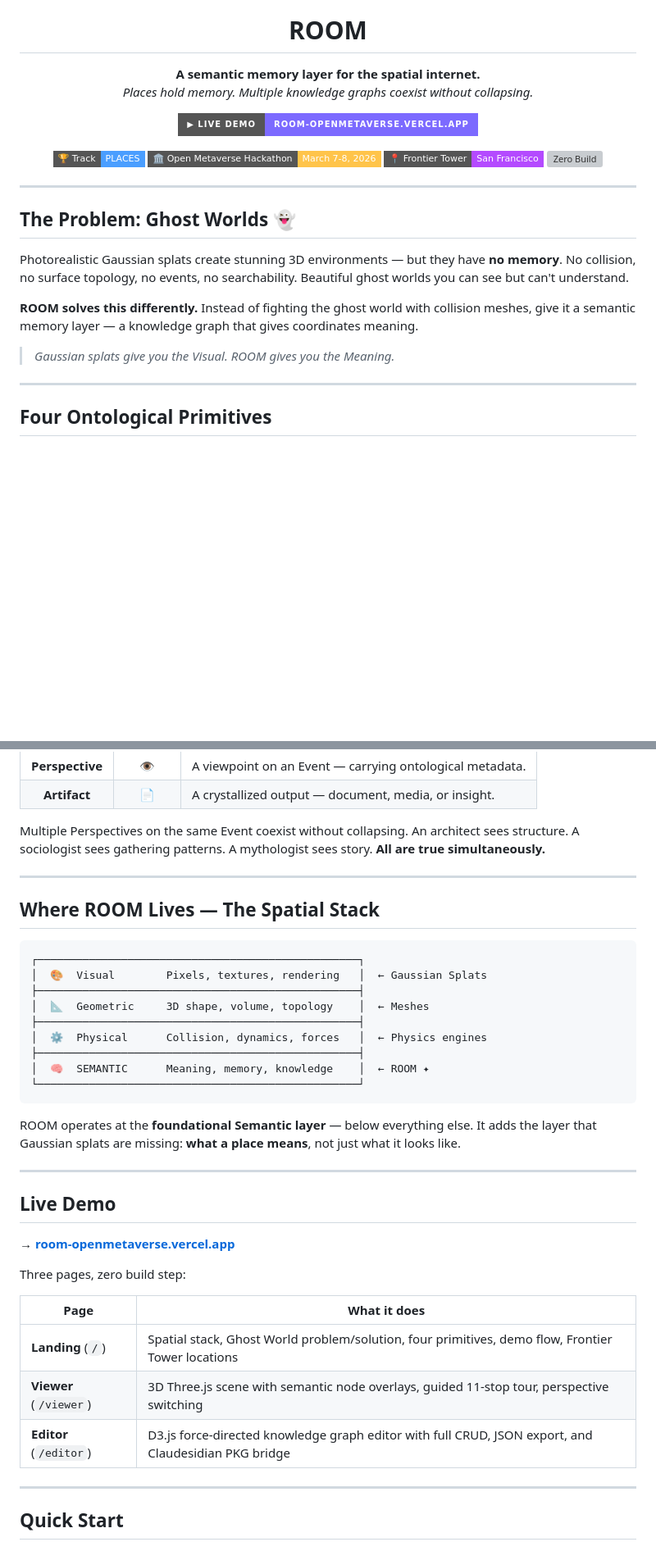
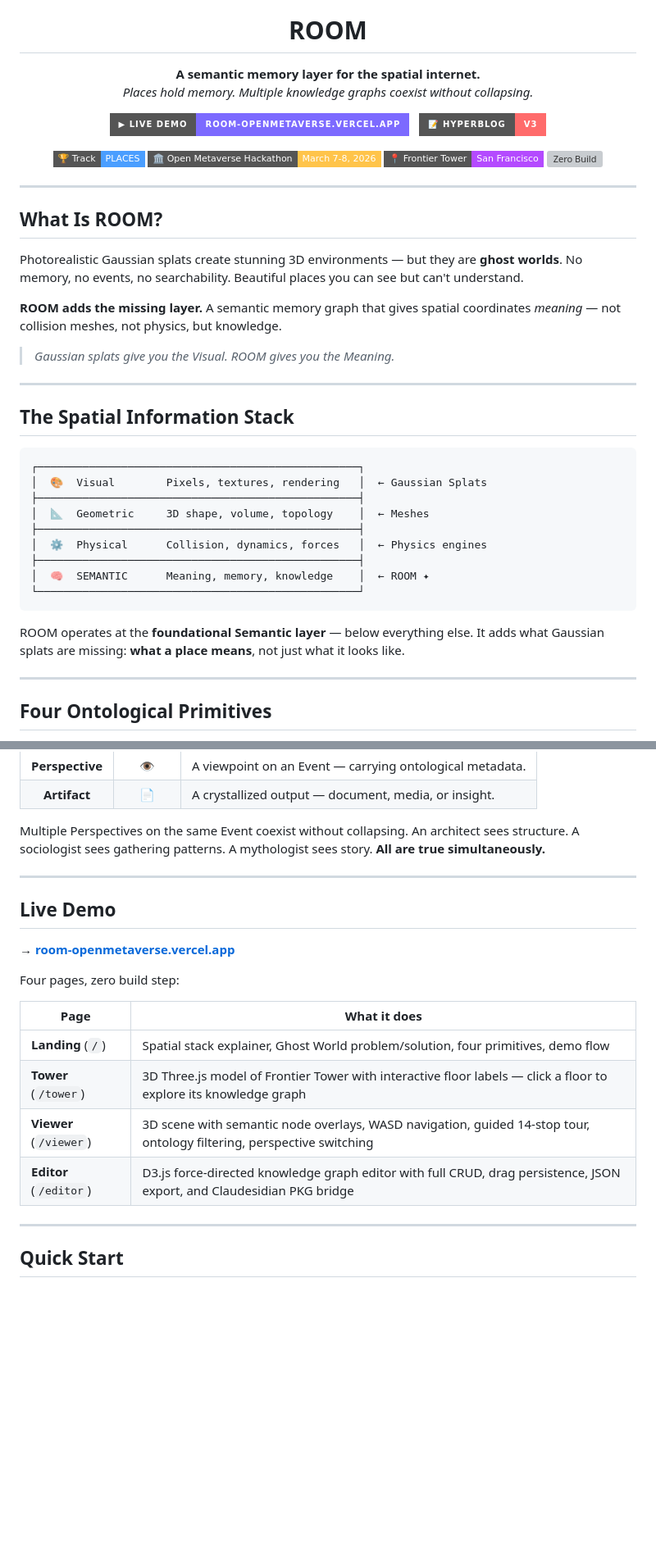
Before and after one commit to innercartography/ROOM, a Markdown page: README.md, 2 parts joined by grey strips. Shown at 82% size. Rendered like a GitHub page; badges without logos; blank space fills up the shorter version; grey boxes are pictures that could not be loaded.

````diff
--- a/README.md
+++ b/README.md
@@ -11,6 +11,8 @@
 
 <p align="center">
   <a href="https://room-openmetaverse.vercel.app"><img src="https://img.shields.io/badge/▶_Live_Demo-room--openmetaverse.vercel.app-7C6AFF?style=for-the-badge&logoColor=white" alt="Live Demo" /></a>
+  &nbsp;
+  <a href="https://innercartography.github.io/roomhyperblog/"><img src="https://img.shields.io/badge/📝_Hyperblog-v3-FF6B6B?style=for-the-badge" alt="Hyperblog v3" /></a>
 </p>
 
 <p align="center">
@@ -22,13 +24,31 @@
 
 ---
 
-## The Problem: Ghost Worlds 👻
+## What Is ROOM?
 
-Photorealistic Gaussian splats create stunning 3D environments — but they have **no memory**. No collision, no surface topology, no events, no searchability. Beautiful ghost worlds you can see but can't understand.
+Photorealistic Gaussian splats create stunning 3D environments — but they are **ghost worlds**. No memory, no events, no searchability. Beautiful places you can see but can't understand.
 
-**ROOM solves this differently.** Instead of fighting the ghost world with collision meshes, give it a semantic memory layer — a knowledge graph that gives coordinates meaning.
+**ROOM adds the missing layer.** A semantic memory graph that gives spatial coordinates *meaning* — not collision meshes, not physics, but knowledge.
 
 > *Gaussian splats give you the Visual. ROOM gives you the Meaning.*
+
+---
+
+## The Spatial Information Stack
+
+```
+┌──────────────────────────────────────────────────┐
+│  🎨  Visual        Pixels, textures, rendering   │  ← Gaussian Splats
+├──────────────────────────────────────────────────┤
+│  📐  Geometric     3D shape, volume, topology    │  ← Meshes
+├──────────────────────────────────────────────────┤
+│  ⚙️  Physical      Collision, dynamics, forces   │  ← Physics engines
+├──────────────────────────────────────────────────┤
+│  🧠  SEMANTIC      Meaning, memory, knowledge    │  ← ROOM ✦
+└──────────────────────────────────────────────────┘
+```
+
+ROOM operates at the **foundational Semantic layer** — below everything else. It adds what Gaussian splats are missing: **what a place means**, not just what it looks like.
 
 ---
 
@@ -47,35 +67,18 @@ Multiple Perspectives on the same Event coexist without collapsing. An architect
 
 ---
 
-## Where ROOM Lives — The Spatial Stack
-
-```
-┌──────────────────────────────────────────────────┐
-│  🎨  Visual        Pixels, textures, rendering   │  ← Gaussian Splats
-├──────────────────────────────────────────────────┤
-│  📐  Geometric     3D shape, volume, topology    │  ← Meshes
-├──────────────────────────────────────────────────┤
-│  ⚙️  Physical      Collision, dynamics, forces   │  ← Physics engines
-├──────────────────────────────────────────────────┤
-│  🧠  SEMANTIC      Meaning, memory, knowledge    │  ← ROOM ✦
-└──────────────────────────────────────────────────┘
-```
-
-ROOM operates at the **foundational Semantic layer** — below everything else. It adds the layer that Gaussian splats are missing: **what a place means**, not just what it looks like.
-
----
-
 ## Live Demo
 
 **→ [room-openmetaverse.vercel.app](https://room-openmetaverse.vercel.app)**
 
-Three pages, zero build step:
+Four pages, zero build step:
 
 | Page | What it does |
 |------|-------------|
-| **Landing** (`/`) | Spatial stack, Ghost World problem/solution, four primitives, demo flow, Frontier Tower locations |
-| **Viewer** (`/viewer`) | 3D Three.js scene with semantic node overlays, guided 11-stop tour, perspective switching |
-| **Editor** (`/editor`) | D3.js force-directed knowledge graph editor with full CRUD, JSON export, and Claudesidian PKG bridge |
+| **Landing** (`/`) | Spatial stack explainer, Ghost World problem/solution, four primitives, demo flow |
+| **Tower** (`/tower`) | 3D Three.js model of Frontier Tower with interactive floor labels — click a floor to explore its knowledge graph |
+| **Viewer** (`/viewer`) | 3D scene with semantic node overlays, WASD navigation, guided 14-stop tour, ontology filtering, perspective switching |
+| **Editor** (`/editor`) | D3.js force-directed knowledge graph editor with full CRUD, drag persistence, JSON export, and Claudesidian PKG bridge |
 
 ---
 
````
Also changed, not shown: other parts of README.md (+62 -23 lines).
